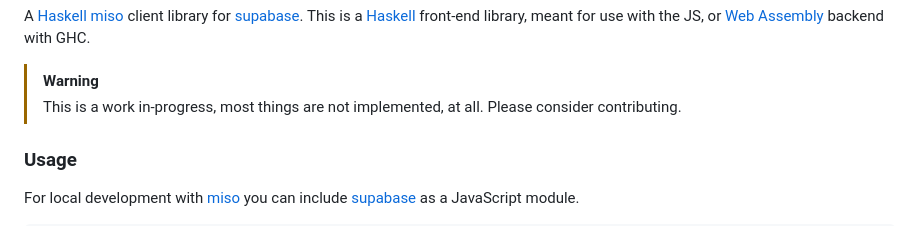
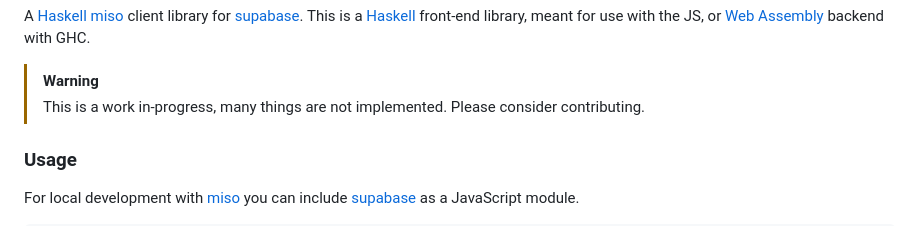
Before and after one commit to juliendehos/supabase-miso, a Markdown page: README.md, the part around the change. Rendered like a GitHub page.

Commit message:
Clarify work-in-progress status in README

```diff
--- a/README.md
+++ b/README.md
@@ -6,7 +6,7 @@
 A [Haskell](https://haskell.org) [miso](https://haskell-miso.org) client library for [supabase](https://supabase.com). This is a [Haskell](https://haskell.org) front-end library, meant for use with the JS, or [Web Assembly](https://ghc.gitlab.haskell.org/ghc/doc/users_guide/wasm.html) backend with GHC.
 
 > [!WARNING]
-> This is a work in-progress, most things are not implemented, at all. Please consider contributing.
+> This is a work in-progress, many things are not implemented. Please consider contributing.
 
 ### Usage
 
```
